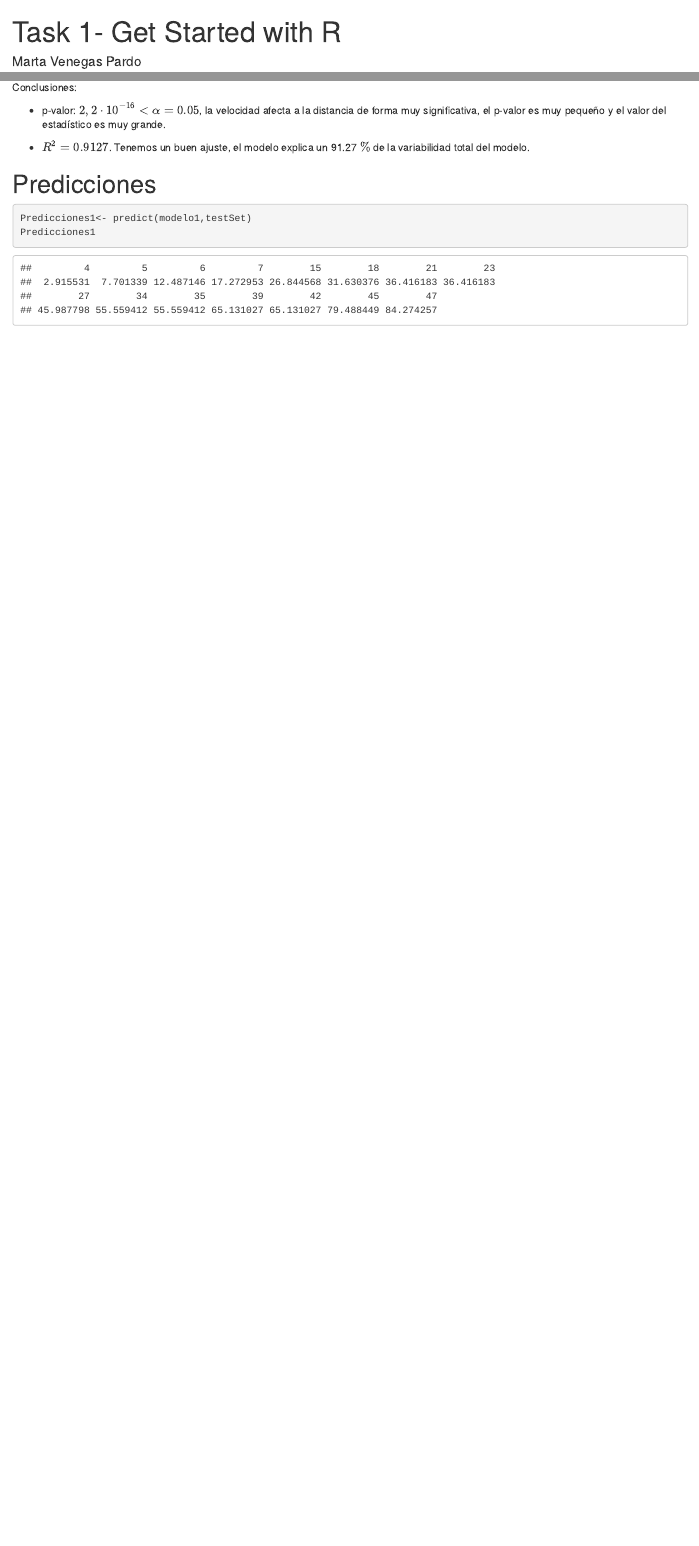
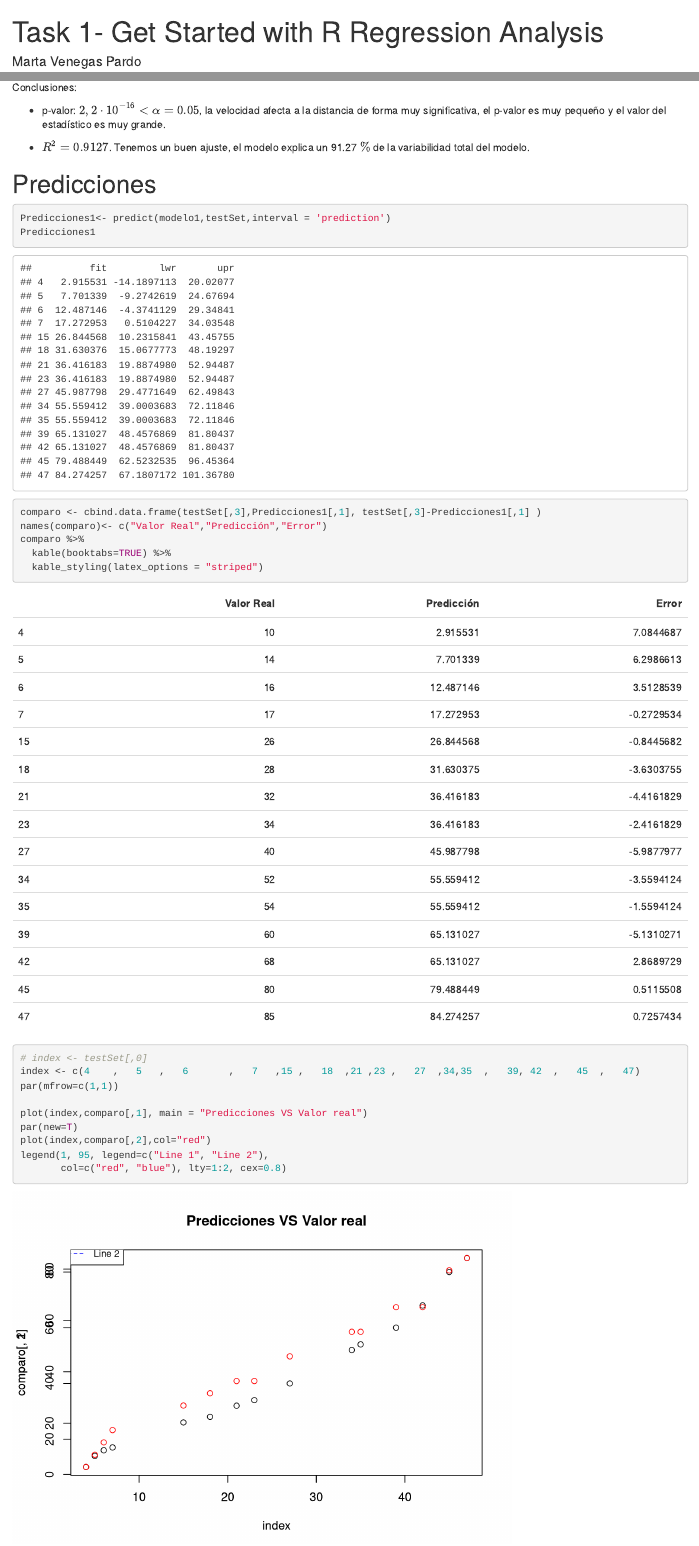
Before and after one commit to marparven1/Predicting_Costumer_Preferences, an R Markdown document (Task1.Rmd): the page in a window 1100 px wide, from its top, and a second part further down, joined at a grey line. Rendered offline with R 4.5, knitr and Pandoc, with nearby package versions; drawn as R Markdown's standard HTML page in place of the format the file asks for; some code elsewhere in the file could not run offline.

Commit message:
Mejoramos y seguimos trabajando

````diff
--- a/Task1.Rmd
+++ b/Task1.Rmd
@@ -1,7 +1,12 @@
 ---
-title: "Task 1- Get Started with R"
+title: "Task 1- Get Started with R \n Regression Analysis"
 author: "Marta Venegas Pardo"
-output: html_document
+output:
+  prettydoc::html_pretty:
+    theme: leonids
+    highlight: github
+    toc: true
+    toc_depth: 2
 ---
 
 ```{r setup, include=FALSE}
@@ -204,6 +209,26 @@ Conclusiones:
 # Predicciones
 
 ```{r}
-Predicciones1<- predict(modelo1,testSet)
+Predicciones1<- predict(modelo1,testSet,interval = 'prediction')
 Predicciones1
 ```
+
+```{r}
+comparo <- cbind.data.frame(testSet[,3],Predicciones1[,1], testSet[,3]-Predicciones1[,1] )
+names(comparo)<- c("Valor Real","Predicción","Error")
+comparo %>%
+  kable(booktabs=TRUE) %>%
+  kable_styling(latex_options = "striped")
+```
+
+```{r}
+# index <- testSet[,0]
+index <- c(4	,	5	,	6		,	7	,15	,	18	,21	,23	,	27	,34,35	,	39,	42	,	45	,	47)
+par(mfrow=c(1,1))
+
+plot(index,comparo[,1], main = "Predicciones VS Valor real")
+par(new=T)
+plot(index,comparo[,2],col="red")
+legend(1, 95, legend=c("Line 1", "Line 2"),
+       col=c("red", "blue"), lty=1:2, cex=0.8)
+```
````
Also changed, not shown: Task1.html (added).
